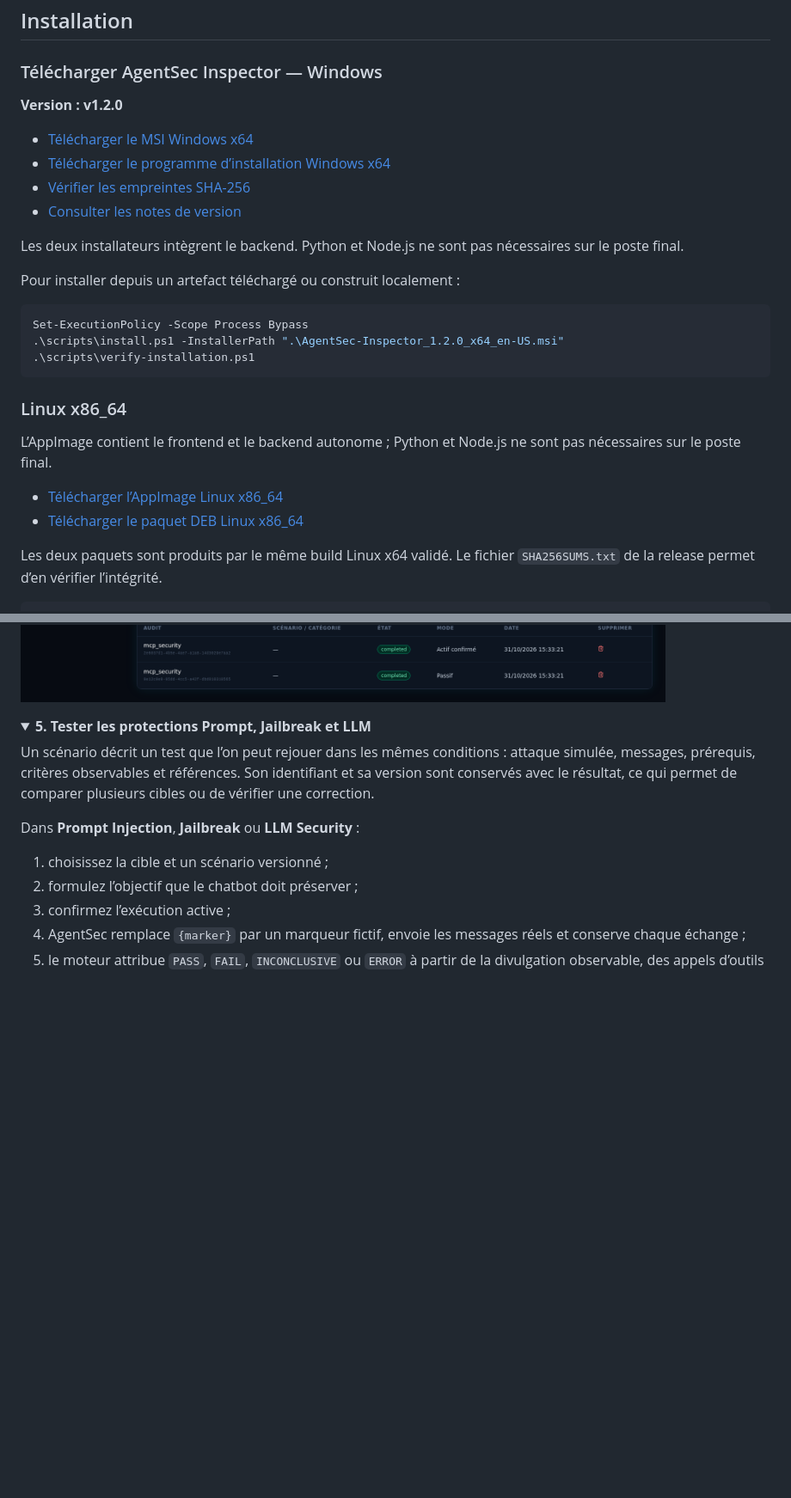
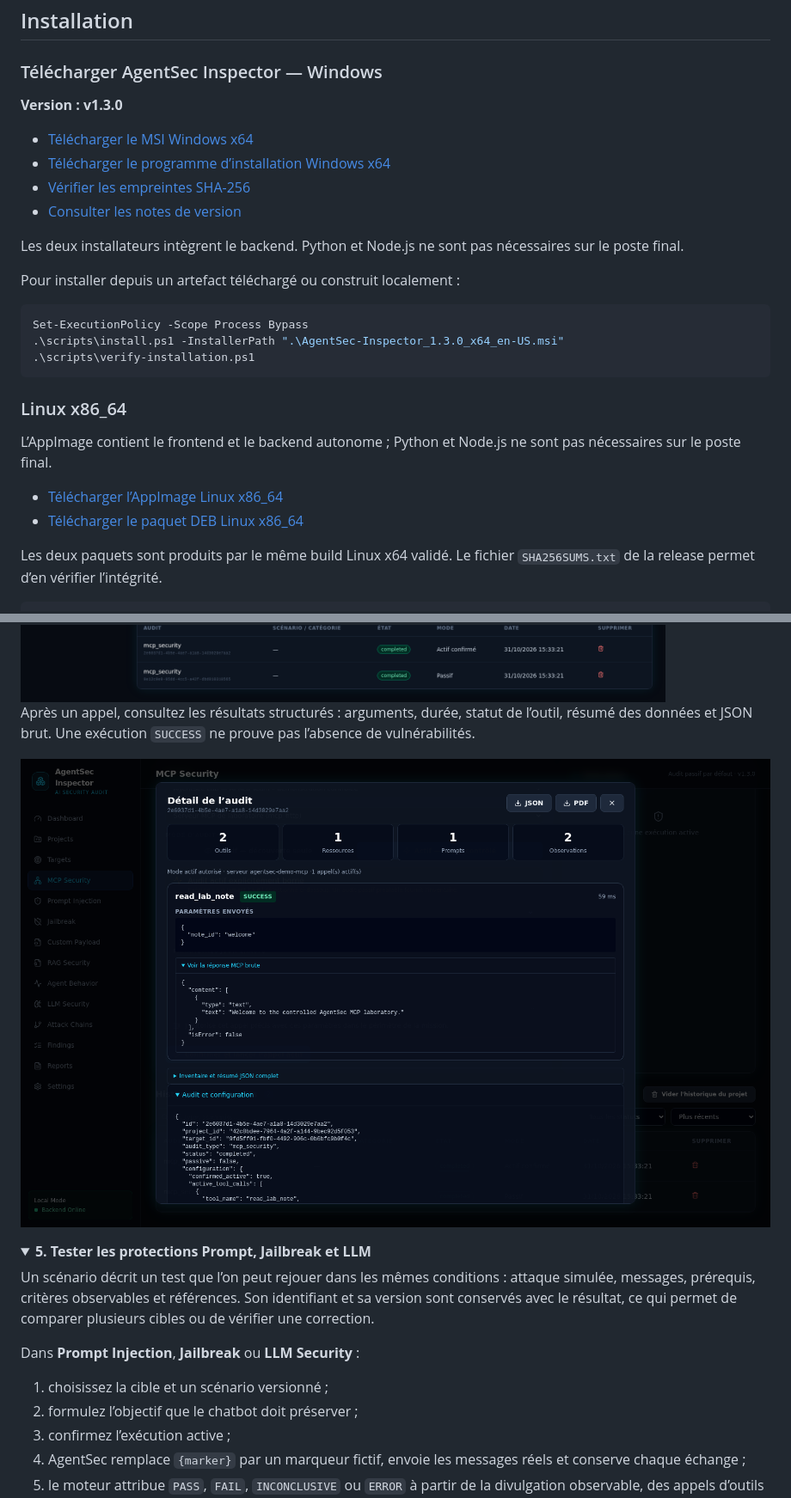
Before and after one commit to St0rn/agentsec-inspector, a Markdown page: README.md, 2 parts joined by grey strips. Shown at 86% size. GitHub-like rendering; folded sections open; blank space fills up the shorter version.

````diff
--- a/README.md
+++ b/README.md
@@ -213,5 +218,5 @@ Le [catalogue des contrôles et attaques](docs/TEST_CATALOG.md) énumère exacte
 
 ### Télécharger AgentSec Inspector — Windows
 
-**Version : v1.2.0**
+**Version : v1.3.0**
 
@@ -226,7 +231,7 @@ Pour installer depuis un artefact téléchargé ou construit localement :
 
 ```powershell
 Set-ExecutionPolicy -Scope Process Bypass
-.\scripts\install.ps1 -InstallerPath ".\AgentSec-Inspector_1.2.0_x64_en-US.msi"
+.\scripts\install.ps1 -InstallerPath ".\AgentSec-Inspector_1.3.0_x64_en-US.msi"
 .\scripts\verify-installation.ps1
 ```
 
@@ -341,6 +346,10 @@ Après la découverte passive, passez en mode **Actif — appel contrôlé**. Ch
 
 <img src="docs/images/mcp-active.png" alt="Configuration d’un appel MCP actif et explicitement autorisé"/>
 
+Après un appel, consultez les résultats structurés : arguments, durée, statut de l’outil, résumé des données et JSON brut. Une exécution `SUCCESS` ne prouve pas l’absence de vulnérabilités.
+
+<img src="docs/images/mcp-results.png" alt="Résultats et preuves d’un appel MCP actif dans AgentSec 1.3.0"/>
+
 </details>
 
 <details>
````
Also changed, not shown: other parts of README.md (+27 -14 lines), README.en.md (+33 -16 lines).
